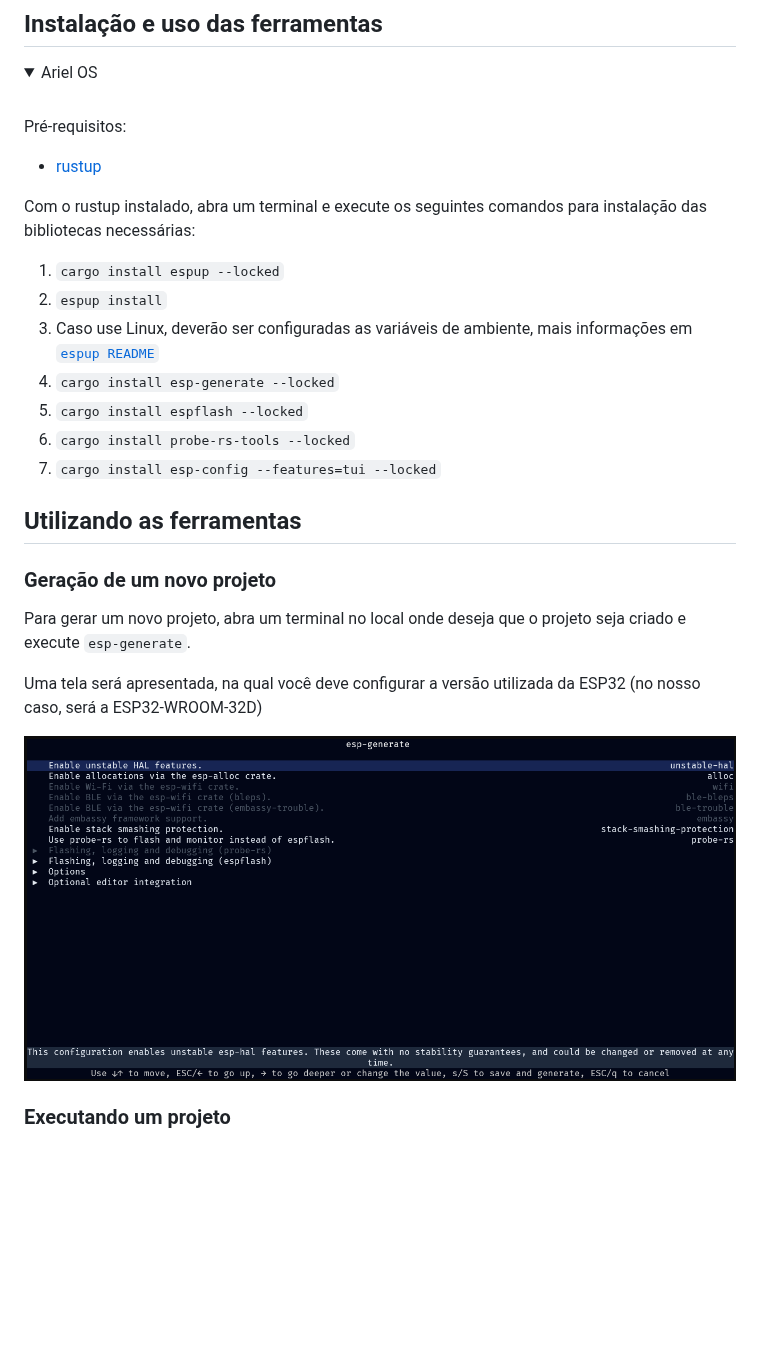
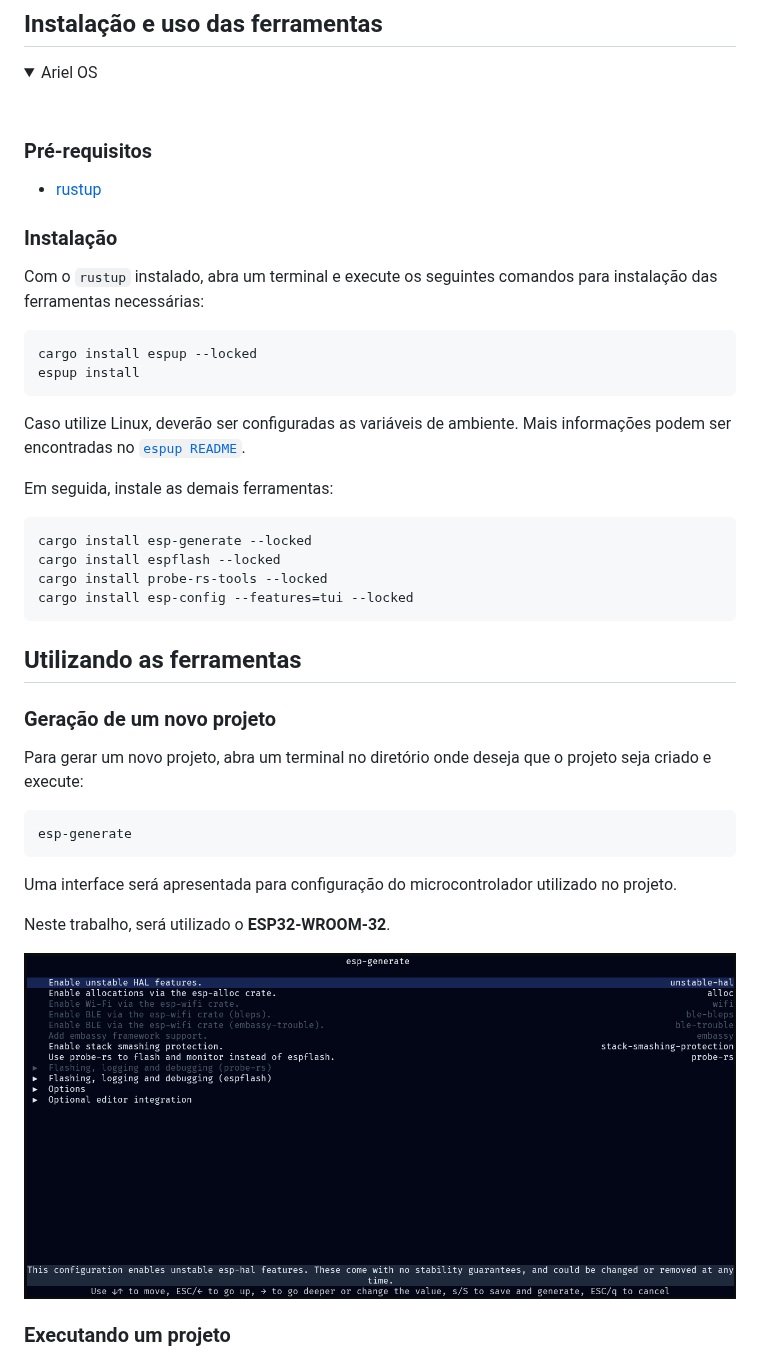
Before and after one commit to Vinokaa/FreeRTOS-ArielOS-Benchmark, a Markdown page: README.md, the part around one of its changes. Rendered like a GitHub page; folded sections open; blank space fills up the shorter version.

Commit message:
docs: update installation instructions and usage examples in README.md; add ariel-running image

````diff
--- a/README.md
+++ b/README.md
@@ -7,26 +7,45 @@
 
   <br>
 
-  Pré-requisitos:
+  ### Pré-requisitos
+
   - [rustup](https://rustup.rs/)
 
-  Com o rustup instalado, abra um terminal e execute os seguintes comandos para instalação das bibliotecas necessárias:
-  1. `cargo install espup --locked`
-  2. `espup install`
-  3. Caso use Linux, deverão ser configuradas as variáveis de ambiente, mais informações em [`espup README`](https://github.com/esp-rs/espup?tab=readme-ov-file#environment-variables-setup)
-  4. `cargo install esp-generate --locked`
-  5. `cargo install espflash --locked`
-  6. `cargo install probe-rs-tools --locked`
-  7. `cargo install esp-config --features=tui --locked`
+  ### Instalação
+
+  Com o `rustup` instalado, abra um terminal e execute os seguintes comandos para instalação das ferramentas necessárias:
+
+  ```bash
+  cargo install espup --locked
+  espup install
+  ```
+
+  Caso utilize Linux, deverão ser configuradas as variáveis de ambiente. Mais informações podem ser encontradas no [`espup README`](https://github.com/esp-rs/espup?tab=readme-ov-file#environment-variables-setup).
+
+  Em seguida, instale as demais ferramentas:
+
+  ```bash
+  cargo install esp-generate --locked
+  cargo install espflash --locked
+  cargo install probe-rs-tools --locked
+  cargo install esp-config --features=tui --locked
+  ```
 
   ## Utilizando as ferramentas
 
   ### Geração de um novo projeto
-  Para gerar um novo projeto, abra um terminal no local onde deseja que o projeto seja criado e execute `esp-generate`.
 
-  Uma tela será apresentada, na qual você deve configurar a versão utilizada da ESP32 (no nosso caso, será a ESP32-WROOM-32D)
+  Para gerar um novo projeto, abra um terminal no diretório onde deseja que o projeto seja criado e execute:
 
-  <img src="images/esp-generate.png" width=800 />
+  ```bash
+  esp-generate
+  ```
+
+  Uma interface será apresentada para configuração do microcontrolador utilizado no projeto.
+
+  Neste trabalho, será utilizado o **ESP32-WROOM-32**.
+
+  <img src="images/esp-generate.png" width="800" />
 
   <br>
 
````
Also changed, not shown: other parts of README.md (+18 -1 lines), images/ariel-running.png (added).
